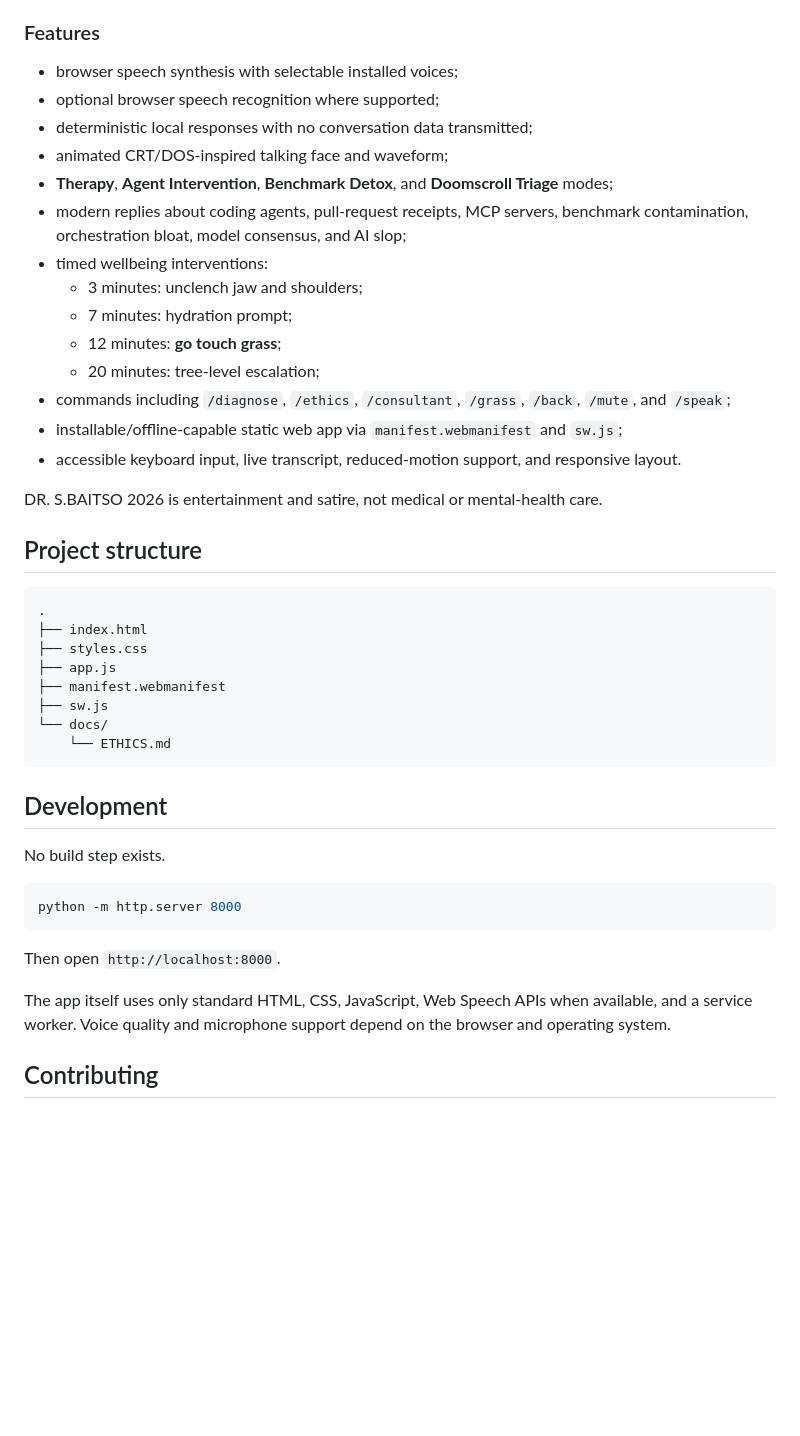
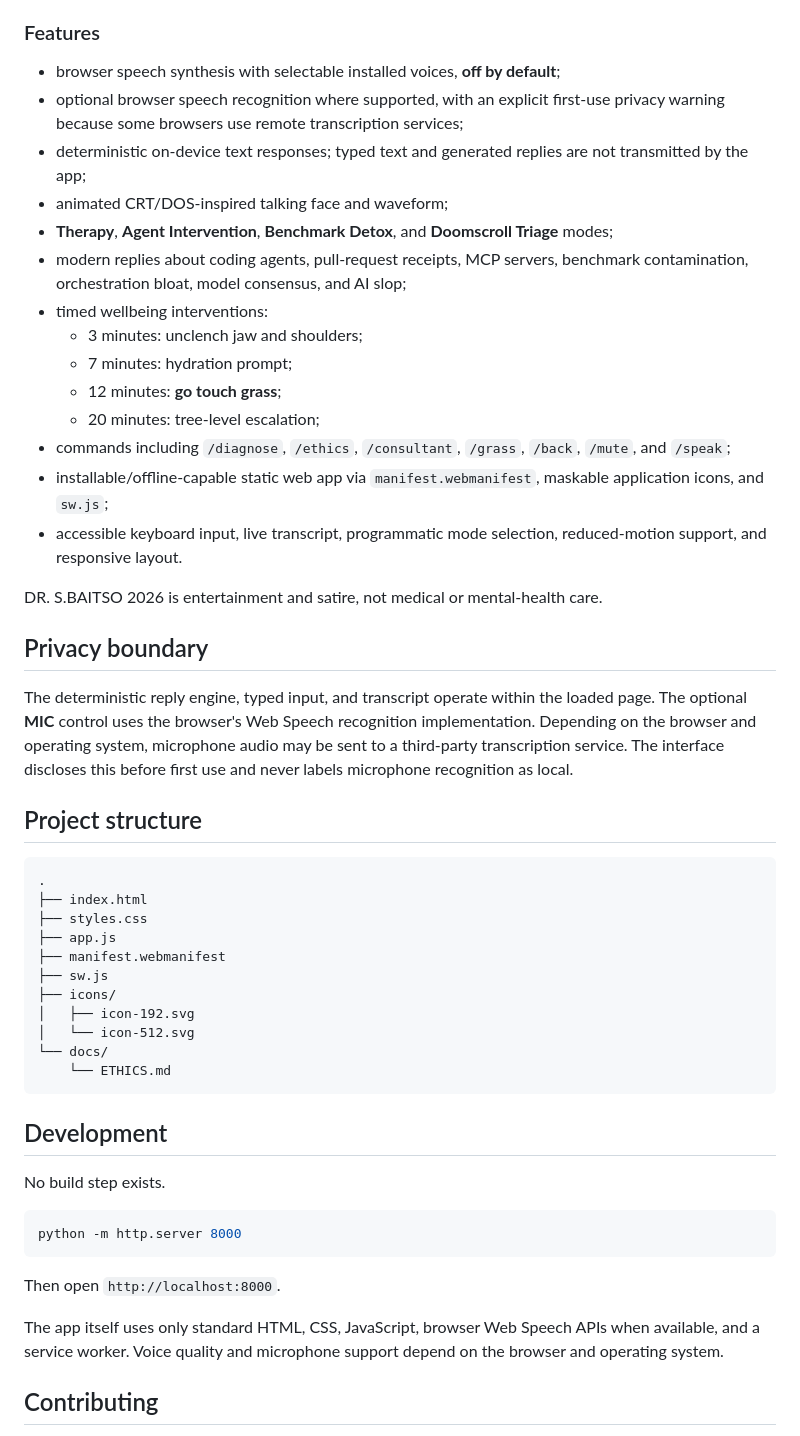
Before and after one commit to QSOLKCB/ETHICS, a Markdown page: README.md, the part around the change. Drawn GitHub-style; blank space fills up the shorter version.

Commit message:
Document reviewed privacy and PWA behaviour

````diff
--- a/README.md
+++ b/README.md
@@ -44,9 +44,9 @@ The obsolete `lambroast.py` experiment has been retired in favour of an original
 
 ### Features
 
-- browser speech synthesis with selectable installed voices;
-- optional browser speech recognition where supported;
-- deterministic local responses with no conversation data transmitted;
+- browser speech synthesis with selectable installed voices, **off by default**;
+- optional browser speech recognition where supported, with an explicit first-use privacy warning because some browsers use remote transcription services;
+- deterministic on-device text responses; typed text and generated replies are not transmitted by the app;
 - animated CRT/DOS-inspired talking face and waveform;
 - **Therapy**, **Agent Intervention**, **Benchmark Detox**, and **Doomscroll Triage** modes;
 - modern replies about coding agents, pull-request receipts, MCP servers, benchmark contamination, orchestration bloat, model consensus, and AI slop;
@@ -56,10 +56,14 @@ The obsolete `lambroast.py` experiment has been retired in favour of an original
   - 12 minutes: **go touch grass**;
   - 20 minutes: tree-level escalation;
 - commands including `/diagnose`, `/ethics`, `/consultant`, `/grass`, `/back`, `/mute`, and `/speak`;
-- installable/offline-capable static web app via `manifest.webmanifest` and `sw.js`;
-- accessible keyboard input, live transcript, reduced-motion support, and responsive layout.
+- installable/offline-capable static web app via `manifest.webmanifest`, maskable application icons, and `sw.js`;
+- accessible keyboard input, live transcript, programmatic mode selection, reduced-motion support, and responsive layout.
 
 DR. S.BAITSO 2026 is entertainment and satire, not medical or mental-health care.
+
+## Privacy boundary
+
+The deterministic reply engine, typed input, and transcript operate within the loaded page. The optional **MIC** control uses the browser's Web Speech recognition implementation. Depending on the browser and operating system, microphone audio may be sent to a third-party transcription service. The interface discloses this before first use and never labels microphone recognition as local.
 
 ## Project structure
 
@@ -70,6 +74,9 @@ DR. S.BAITSO 2026 is entertainment and satire, not medical or mental-health care
 ├── app.js
 ├── manifest.webmanifest
 ├── sw.js
+├── icons/
+│   ├── icon-192.svg
+│   └── icon-512.svg
 └── docs/
     └── ETHICS.md
 ```
@@ -84,7 +91,7 @@ python -m http.server 8000
 
 Then open `http://localhost:8000`.
 
-The app itself uses only standard HTML, CSS, JavaScript, Web Speech APIs when available, and a service worker. Voice quality and microphone support depend on the browser and operating system.
+The app itself uses only standard HTML, CSS, JavaScript, browser Web Speech APIs when available, and a service worker. Voice quality and microphone support depend on the browser and operating system.
 
 ## Contributing
 
````
